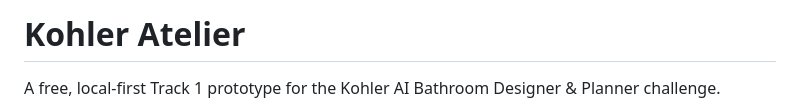
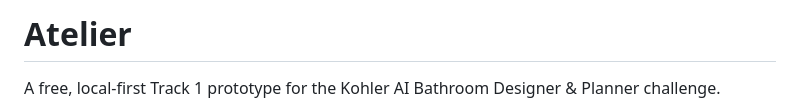
Before and after one commit to ArajKapoor/Araj-Kapoor-submission, a Markdown page: README.md, the part around the change. GitHub-like rendering.

Commit message:
Update project name in README
Renamed project from 'Kohler Atelier' to 'Atelier'.

```diff
--- a/README.md
+++ b/README.md
@@ -1,4 +1,4 @@
-# Kohler Atelier
+# Atelier
 
 A free, local-first Track 1 prototype for the Kohler AI Bathroom Designer & Planner challenge.
 
```
